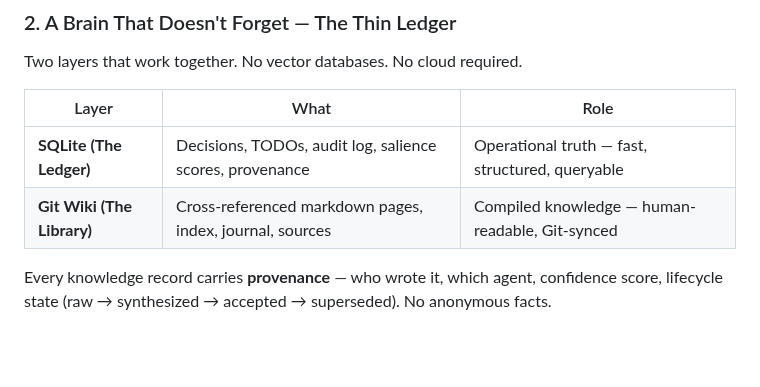
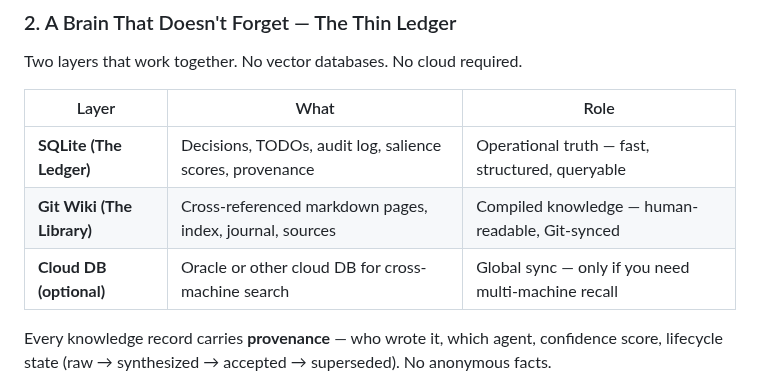
Before and after one commit to teddashh/clawd-lobster, a Markdown page: README.md, the part around the change. GitHub-like rendering; blank space fills up the shorter version.

Commit message:
Add Cloud DB (optional) back to memory table — Oracle not removed, just optional

```diff
--- a/README.md
+++ b/README.md
@@ -118,6 +118,7 @@ Two layers that work together. No vector databases. No cloud required.
 |-------|------|------|
 | **SQLite (The Ledger)** | Decisions, TODOs, audit log, salience scores, provenance | Operational truth — fast, structured, queryable |
 | **Git Wiki (The Library)** | Cross-referenced markdown pages, index, journal, sources | Compiled knowledge — human-readable, Git-synced |
+| **Cloud DB (optional)** | Oracle or other cloud DB for cross-machine search | Global sync — only if you need multi-machine recall |
 
 Every knowledge record carries **provenance** — who wrote it, which agent, confidence score, lifecycle state (raw → synthesized → accepted → superseded). No anonymous facts.
 
```
